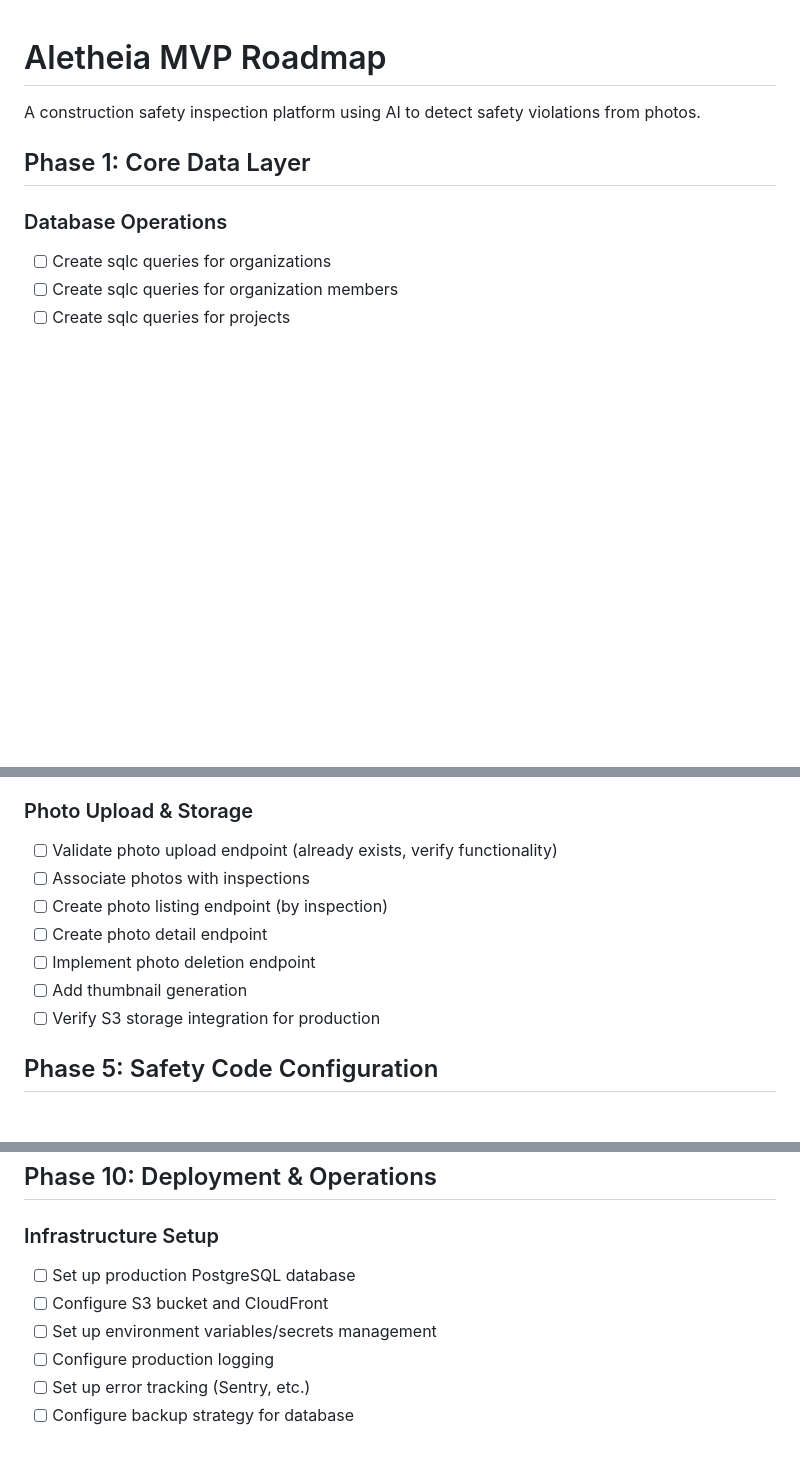
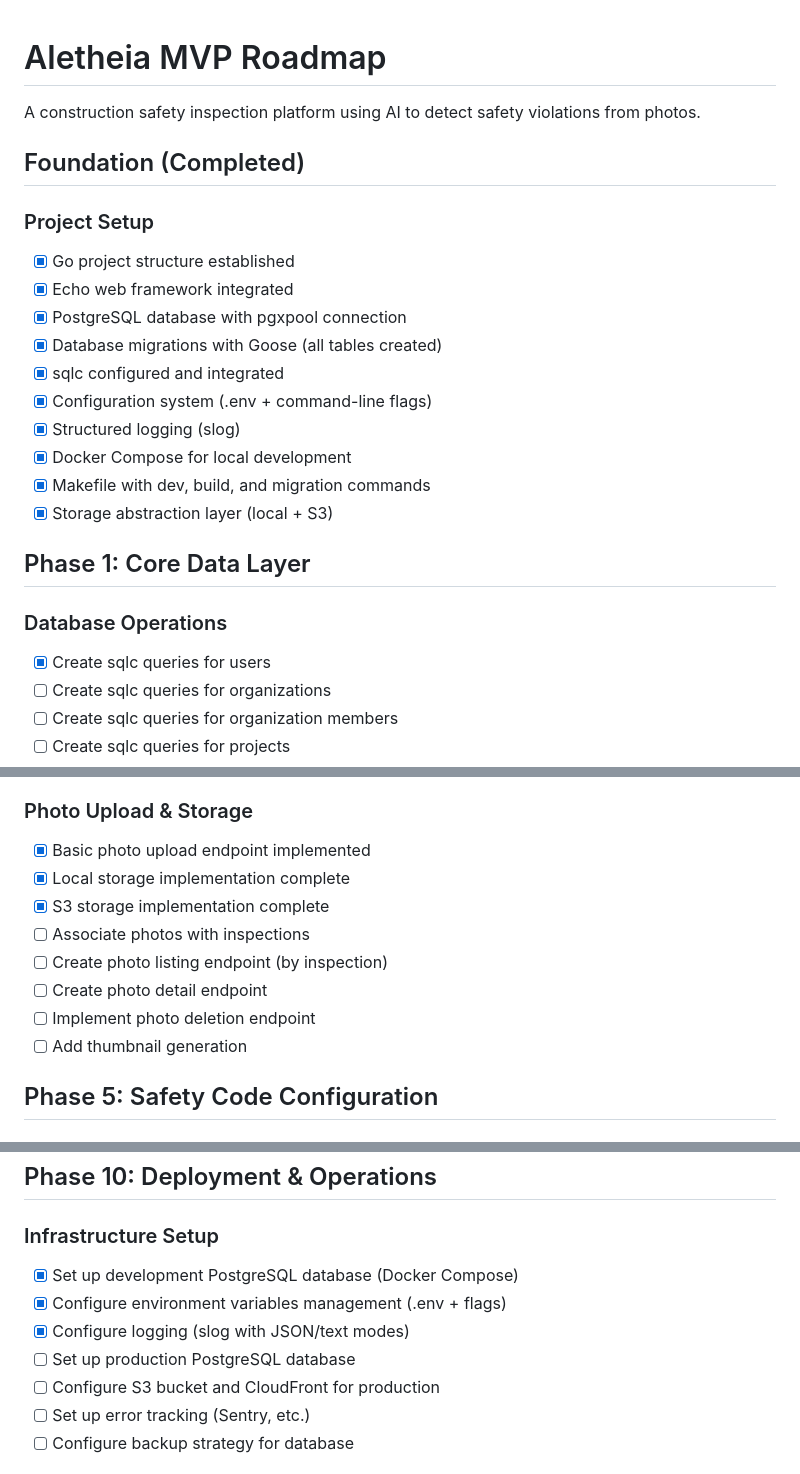
Before and after one commit to DukeRupert/aletheia, a Markdown page: MVP_ROADMAP.md, 3 parts joined by grey strips. GitHub-like rendering; blank space fills up the shorter version.

Commit message:
updated roadmap

```diff
--- a/MVP_ROADMAP.md
+++ b/MVP_ROADMAP.md
@@ -2,9 +2,24 @@
 
 A construction safety inspection platform using AI to detect safety violations from photos.
 
+## Foundation (Completed)
+
+### Project Setup
+- [x] Go project structure established
+- [x] Echo web framework integrated
+- [x] PostgreSQL database with pgxpool connection
+- [x] Database migrations with Goose (all tables created)
+- [x] sqlc configured and integrated
+- [x] Configuration system (.env + command-line flags)
+- [x] Structured logging (slog)
+- [x] Docker Compose for local development
+- [x] Makefile with dev, build, and migration commands
+- [x] Storage abstraction layer (local + S3)
+
 ## Phase 1: Core Data Layer
 
 ### Database Operations
+- [x] Create sqlc queries for users
 - [ ] Create sqlc queries for organizations
 - [ ] Create sqlc queries for organization members
 - [ ] Create sqlc queries for projects
@@ -57,13 +72,14 @@ A construction safety inspection platform using AI to detect safety violations f
 - [ ] Implement inspection status workflow (draft, in_progress, completed)
 
 ### Photo Upload & Storage
-- [ ] Validate photo upload endpoint (already exists, verify functionality)
+- [x] Basic photo upload endpoint implemented
+- [x] Local storage implementation complete
+- [x] S3 storage implementation complete
 - [ ] Associate photos with inspections
 - [ ] Create photo listing endpoint (by inspection)
 - [ ] Create photo detail endpoint
 - [ ] Implement photo deletion endpoint
 - [ ] Add thumbnail generation
-- [ ] Verify S3 storage integration for production
 
 ## Phase 5: Safety Code Configuration
 
@@ -161,10 +177,11 @@ A construction safety inspection platform using AI to detect safety violations f
 ## Phase 10: Deployment & Operations
 
 ### Infrastructure Setup
+- [x] Set up development PostgreSQL database (Docker Compose)
+- [x] Configure environment variables management (.env + flags)
+- [x] Configure logging (slog with JSON/text modes)
 - [ ] Set up production PostgreSQL database
-- [ ] Configure S3 bucket and CloudFront
-- [ ] Set up environment variables/secrets management
-- [ ] Configure production logging
+- [ ] Configure S3 bucket and CloudFront for production
 - [ ] Set up error tracking (Sentry, etc.)
 - [ ] Configure backup strategy for database
 
```
